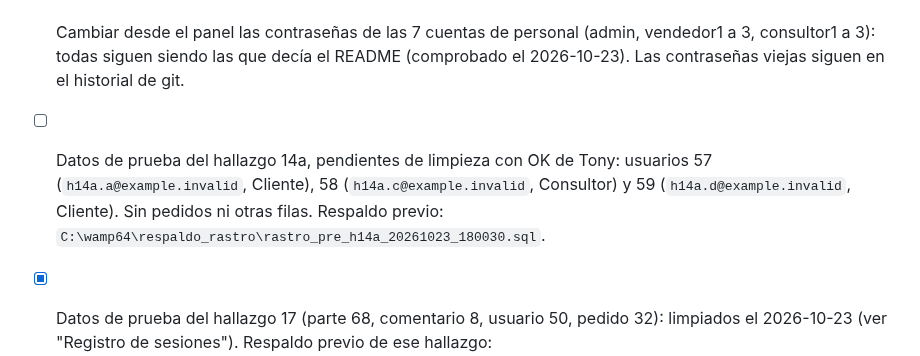
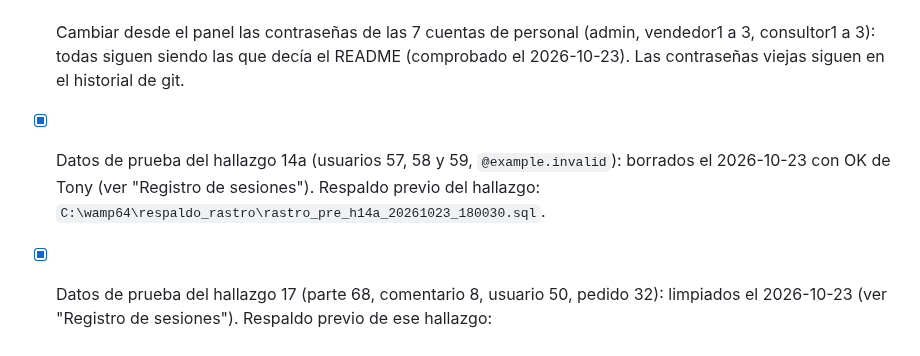
Before and after one commit to AntonioCastillo507/rastroinventario, a Markdown page: ESTADO.md, the part around one of its changes. Rendered like a GitHub page.

Commit message:
ESTADO.md: datos de prueba de 14a borrados y verificados
Co-Authored-By: Claude Sonnet 5.5 <noreply@anthropic.com>

```diff
--- a/ESTADO.md
+++ b/ESTADO.md
@@ -69,7 +69,7 @@
 - [ ] Borrar de `C:\wamp64\respaldo_rastro\` los volcados `rastro_pre*.sql` que ya no hagan falta cuando todo esté verificado (el último, anterior a la limpieza, es `rastro_pre_limpieza_20261023_173305.sql`; llevan hashes de contraseña, no sacarlos de esa carpeta).
 - [ ] Cambiar desde el panel las contraseñas de las 7 cuentas de personal (admin, vendedor1 a 3, consultor1 a 3): todas siguen siendo las que decía el README (comprobado el 2026-10-23). Las contraseñas viejas siguen en el historial de git.
 
-- [ ] Datos de prueba del hallazgo 14a, pendientes de limpieza con OK de Tony: usuarios 57 (`h14a.a@example.invalid`, Cliente), 58 (`h14a.c@example.invalid`, Consultor) y 59 (`h14a.d@example.invalid`, Cliente). Sin pedidos ni otras filas. Respaldo previo: `C:\wamp64\respaldo_rastro\rastro_pre_h14a_20261023_180030.sql`.
+- [x] Datos de prueba del hallazgo 14a (usuarios 57, 58 y 59, `@example.invalid`): borrados el 2026-10-23 con OK de Tony (ver "Registro de sesiones"). Respaldo previo del hallazgo: `C:\wamp64\respaldo_rastro\rastro_pre_h14a_20261023_180030.sql`.
 - [x] Datos de prueba del hallazgo 17 (parte 68, comentario 8, usuario 50, pedido 32): limpiados el 2026-10-23 (ver "Registro de sesiones"). Respaldo previo de ese hallazgo: `C:\wamp64\respaldo_rastro\rastro_pre_h17_20261023_165953.sql`.
 - [x] Error 2 (stock y ventas al cambiar de estado): hecho, commit `eca6f1b`, ya en GitHub. Ver "Registro de sesiones".
 - [x] Error 1 (ITBMS), opción (b): hecho, commit `f00201a`, ya en GitHub (backfill de los pedidos 1 a 6 y 18 incluido). Ver "Registro de sesiones".
```
Also changed, not shown: other parts of ESTADO.md (+1 -0 lines).
